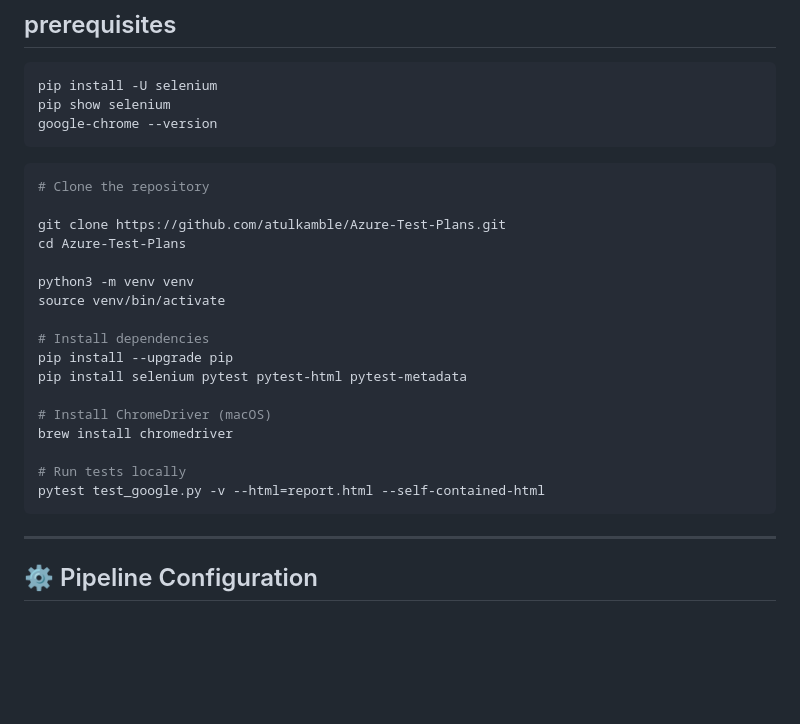
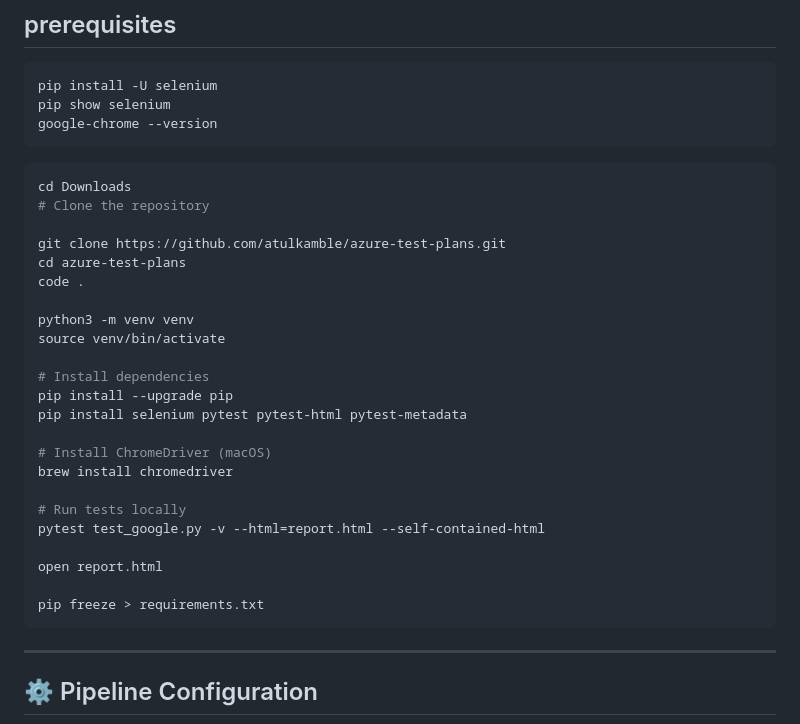
Before and after one commit to atulkamble/azure-test-plans, a Markdown page: README.md, the part around the change. Rendered like a GitHub page; blank space fills up the shorter version.

````diff
--- a/README.md
+++ b/README.md
@@ -80,10 +80,12 @@ pip show selenium
 google-chrome --version
 ```
 ```bash
+cd Downloads
 # Clone the repository
 
-git clone https://github.com/atulkamble/Azure-Test-Plans.git
-cd Azure-Test-Plans
+git clone https://github.com/atulkamble/azure-test-plans.git
+cd azure-test-plans
+code .
 
 python3 -m venv venv
 source venv/bin/activate
@@ -97,6 +99,10 @@ brew install chromedriver
 
 # Run tests locally
 pytest test_google.py -v --html=report.html --self-contained-html
+
+open report.html
+
+pip freeze > requirements.txt
 ```
 
 ---
````
